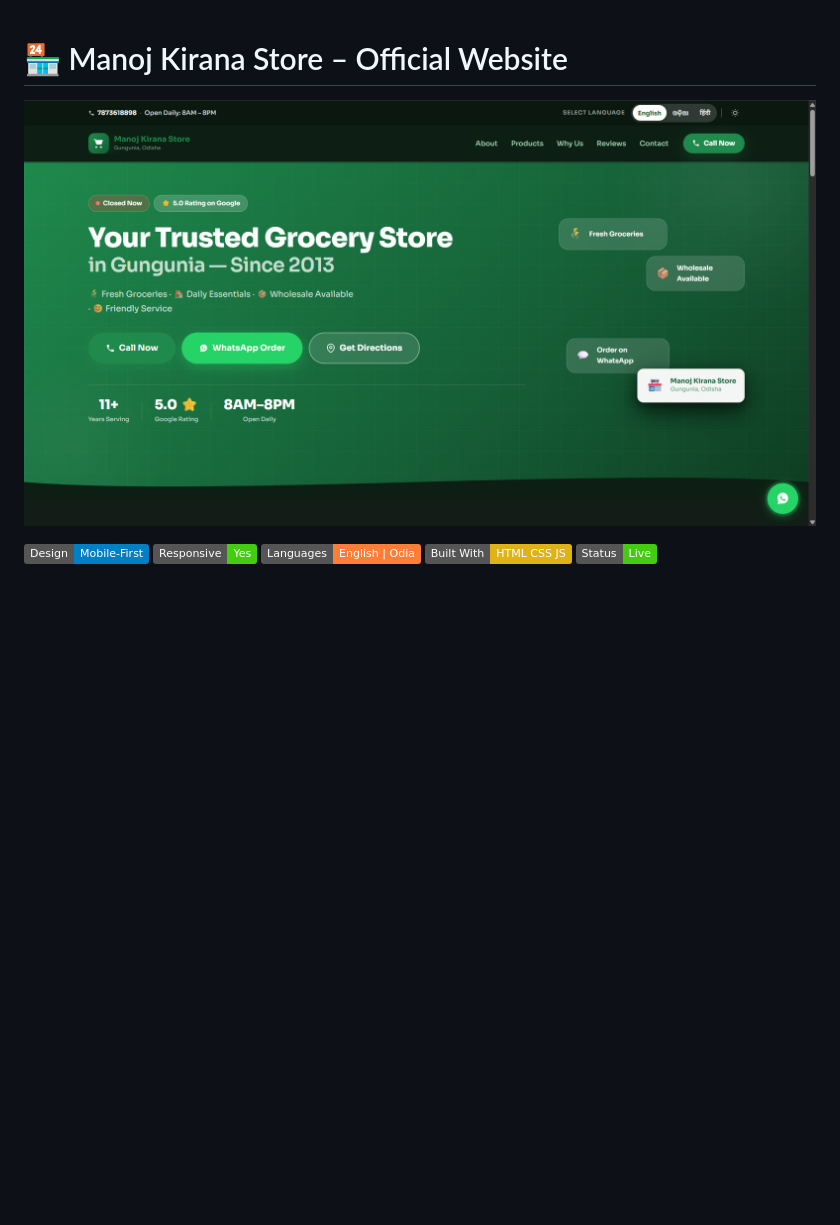
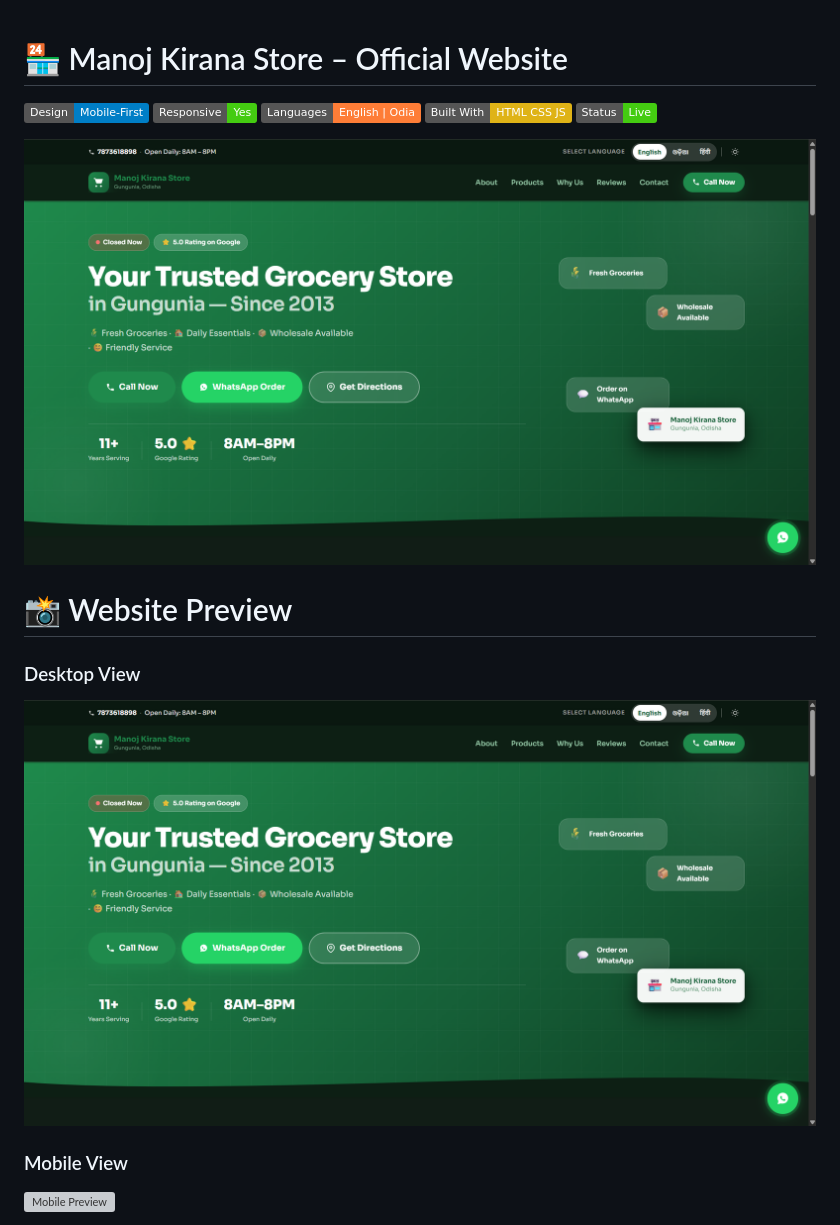
Before and after one commit to Rajmund09/manoj-kirana-store-official, a Markdown page: README.md, the part around one of its changes. Drawn GitHub-style; badges without logos; blank space fills up the shorter version; grey boxes are pictures that could not be loaded.

```diff
--- a/README.md
+++ b/README.md
@@ -1,10 +1,22 @@
 # 🏪 Manoj Kirana Store – Official Website
-
-![Website Preview](assets/screenshots/hero.png)
-
 
 ![Mobile First](https://img.shields.io/badge/Design-Mobile--First-blue)
 ![Responsive](https://img.shields.io/badge/Responsive-Yes-brightgreen)
 ![Languages](https://img.shields.io/badge/Languages-English%20%7C%20Odia-orange)
 ![Built With](https://img.shields.io/badge/Built%20With-HTML%20CSS%20JS-yellow)
 ![Status](https://img.shields.io/badge/Status-Live-success)
+
+
+![Website Preview](assets/screenshots/hero.png)
+
+
+# 📸 Website Preview
+
+### Desktop View
+
+![Desktop Preview](assets/screenshots/hero.png)
+
+### Mobile View
+
+![Mobile Preview](assets/screenshots/mobile.png)
+
```
Also changed, not shown: other parts of README.md (+4 -0 lines).
